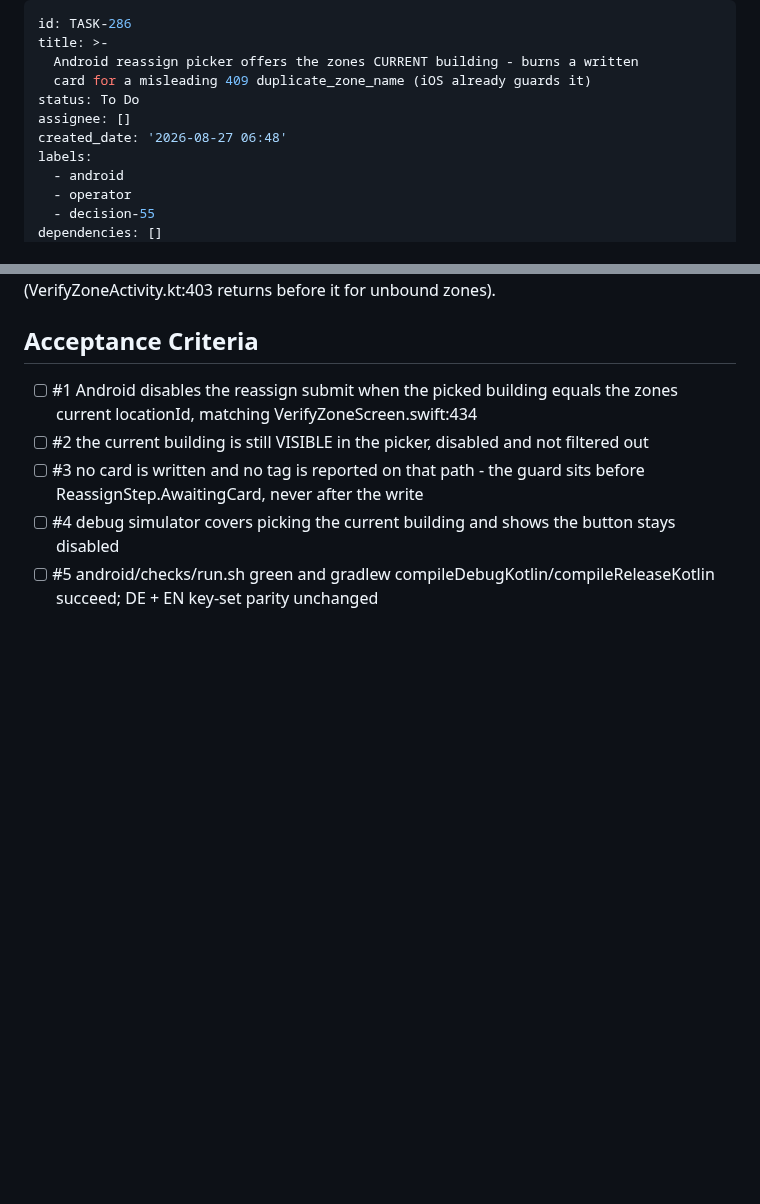
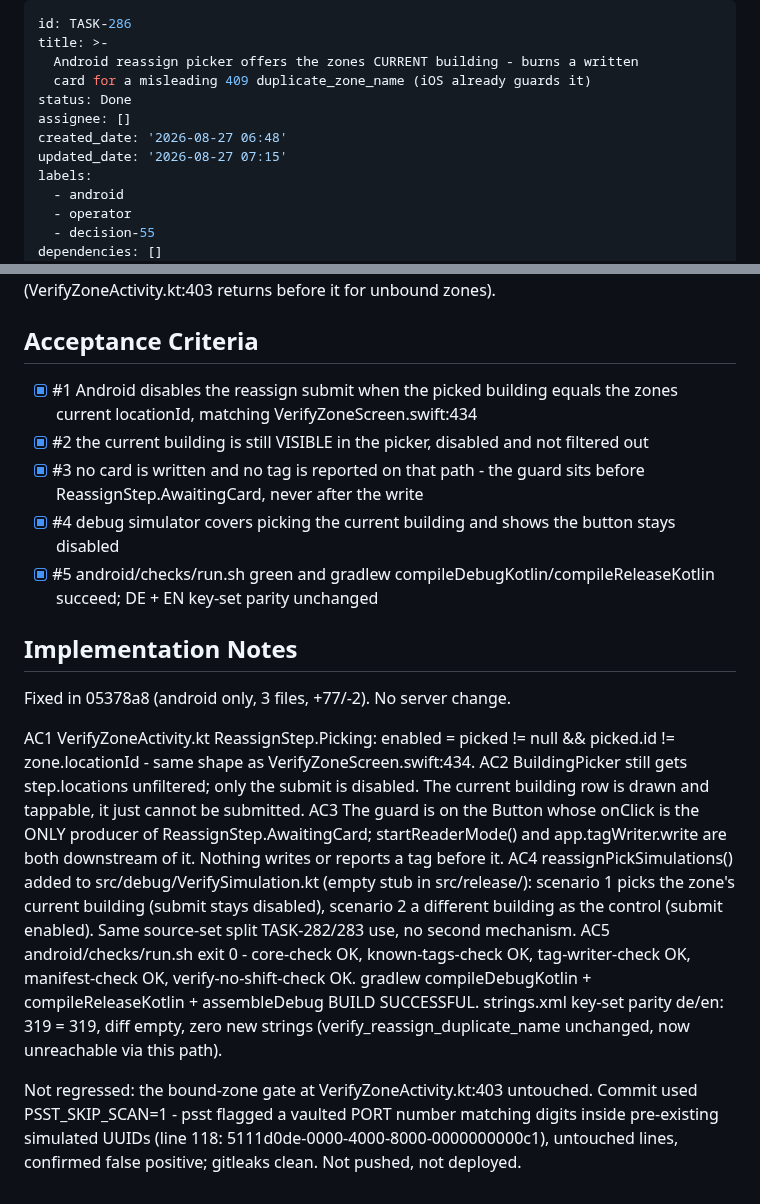
Before and after one commit to proximata/nfc-timesheets, a Markdown page: backlog/tasks/task-286 - Android-reassign-picker-offers-the-zones-CURRENT-building-burns-a-written-card-for-a-misleading-409-duplicate_zone_name-iOS-already-guards-it.md, 2 parts joined by grey strips. Drawn GitHub-style; blank space fills up the shorter version.

Commit message:
backlog: TASK-286 Done (decision-55) - android reassign current-building guard

```diff
--- a/backlog/tasks/task-286 - Android-reassign-picker-offers-the-zones-CURRENT-building-burns-a-written-card-for-a-misleading-409-duplicate_zone_name-iOS-already-guards-it.md
+++ b/backlog/tasks/task-286 - Android-reassign-picker-offers-the-zones-CURRENT-building-burns-a-written-card-for-a-misleading-409-duplicate_zone_name-iOS-already-guards-it.md
@@ -3,9 +3,10 @@ id: TASK-286
 title: >-
   Android reassign picker offers the zones CURRENT building - burns a written
   card for a misleading 409 duplicate_zone_name (iOS already guards it)
-status: To Do
+status: Done
 assignee: []
 created_date: '2026-08-27 06:48'
+updated_date: '2026-08-27 07:15'
 labels:
   - android
   - operator
@@ -56,9 +57,23 @@ returns before it for unbound zones).
 
 ## Acceptance Criteria
 <!-- AC:BEGIN -->
-- [ ] #1 Android disables the reassign submit when the picked building equals the zones current locationId, matching VerifyZoneScreen.swift:434
-- [ ] #2 the current building is still VISIBLE in the picker, disabled and not filtered out
-- [ ] #3 no card is written and no tag is reported on that path - the guard sits before ReassignStep.AwaitingCard, never after the write
-- [ ] #4 debug simulator covers picking the current building and shows the button stays disabled
-- [ ] #5 android/checks/run.sh green and gradlew compileDebugKotlin/compileReleaseKotlin succeed; DE + EN key-set parity unchanged
+- [x] #1 Android disables the reassign submit when the picked building equals the zones current locationId, matching VerifyZoneScreen.swift:434
+- [x] #2 the current building is still VISIBLE in the picker, disabled and not filtered out
+- [x] #3 no card is written and no tag is reported on that path - the guard sits before ReassignStep.AwaitingCard, never after the write
+- [x] #4 debug simulator covers picking the current building and shows the button stays disabled
+- [x] #5 android/checks/run.sh green and gradlew compileDebugKotlin/compileReleaseKotlin succeed; DE + EN key-set parity unchanged
 <!-- AC:END -->
+
+## Implementation Notes
+
+<!-- SECTION:NOTES:BEGIN -->
+Fixed in 05378a8 (android only, 3 files, +77/-2). No server change.
+
+AC1 VerifyZoneActivity.kt ReassignStep.Picking: enabled = picked != null && picked.id != zone.locationId - same shape as VerifyZoneScreen.swift:434.
+AC2 BuildingPicker still gets step.locations unfiltered; only the submit is disabled. The current building row is drawn and tappable, it just cannot be submitted.
+AC3 The guard is on the Button whose onClick is the ONLY producer of ReassignStep.AwaitingCard; startReaderMode() and app.tagWriter.write are both downstream of it. Nothing writes or reports a tag before it.
+AC4 reassignPickSimulations() added to src/debug/VerifySimulation.kt (empty stub in src/release/): scenario 1 picks the zone's current building (submit stays disabled), scenario 2 a different building as the control (submit enabled). Same source-set split TASK-282/283 use, no second mechanism.
+AC5 android/checks/run.sh exit 0 - core-check OK, known-tags-check OK, tag-writer-check OK, manifest-check OK, verify-no-shift-check OK. gradlew compileDebugKotlin + compileReleaseKotlin + assembleDebug BUILD SUCCESSFUL. strings.xml key-set parity de/en: 319 = 319, diff empty, zero new strings (verify_reassign_duplicate_name unchanged, now unreachable via this path).
+
+Not regressed: the bound-zone gate at VerifyZoneActivity.kt:403 untouched. Commit used PSST_SKIP_SCAN=1 - psst flagged a vaulted PORT number matching digits inside pre-existing simulated UUIDs (line 118: 5111d0de-0000-4000-8000-0000000000c1), untouched lines, confirmed false positive; gitleaks clean. Not pushed, not deployed.
+<!-- SECTION:NOTES:END -->
```
